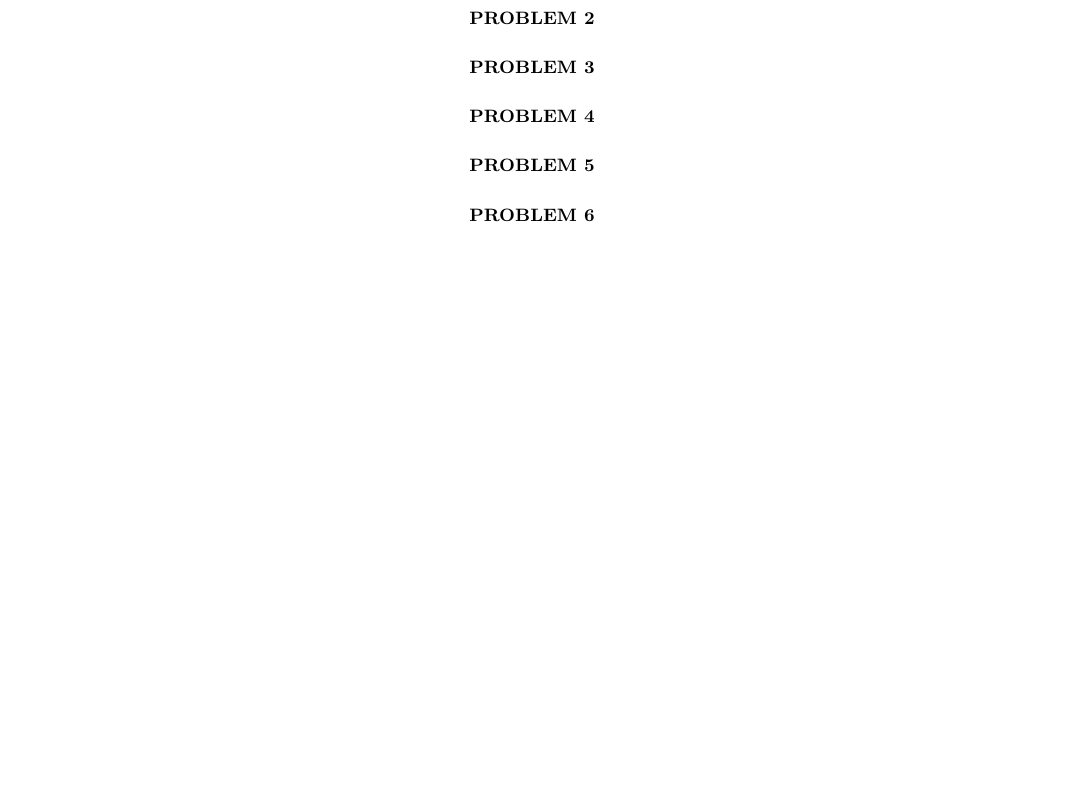
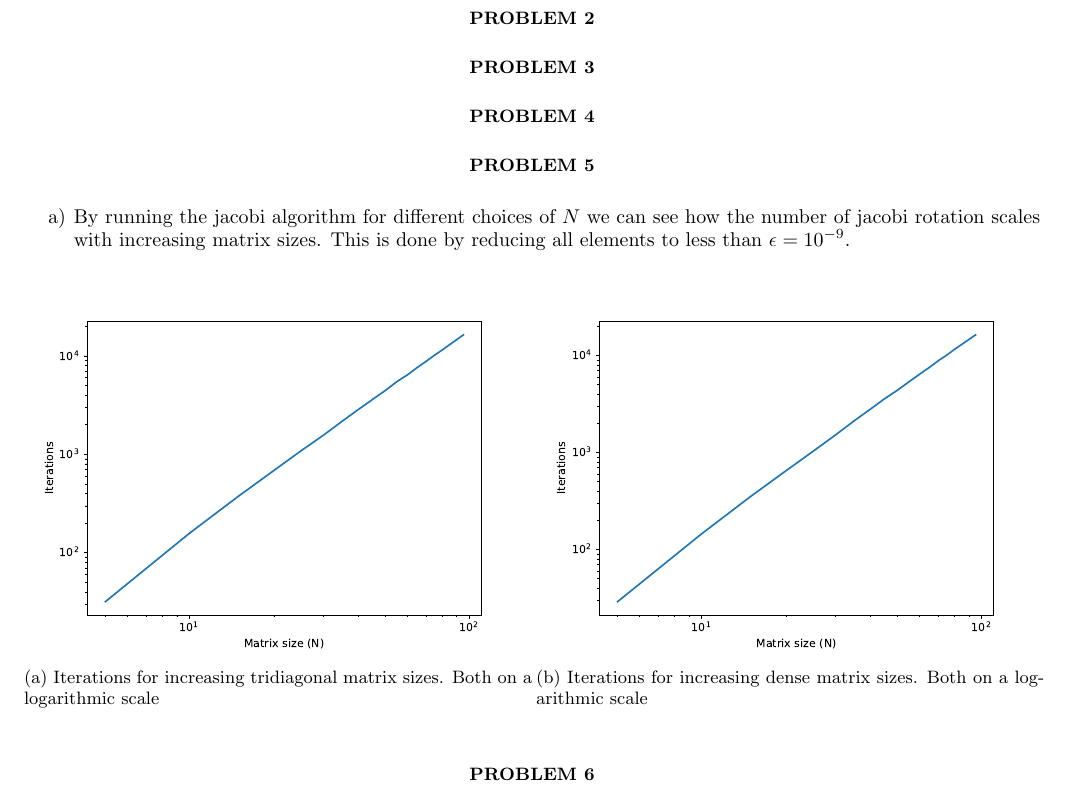
Before and after one commit to Fslippe/FYS4150, a LaTeX paper (project2/latex/project2.tex): part of page 2 of 2, cut so that both start at the same text, the shorter picture padded with empty space. Compiled offline with pdfLaTeX; a LaTeX package or settings file that is missing is left out.

Commit message:
changed problem_5 plots to contain both dense and tridiagonal matrix

```diff
--- a/project2/latex/project2.tex
+++ b/project2/latex/project2.tex
@@ -94,6 +94,23 @@ We also know that $x = \hat{x}L$, so $u(x) = u(\hat{x}L) = u(\hat{x}) + u(L) = u
 \section*{Problem 4}
 
 \section*{Problem 5}
+\begin{enumerate}[label=\alph*)]
+  \item By running the jacobi algorithm for different choices of $N$ we can see how the number of jacobi rotation scales with increasing matrix sizes. This is done by reducing all elements to less than $\epsilon = 10^{-9}$.
+  \begin{figure}[H]
+    \begin{subfigure}{.5 \textwidth}
+      \centering
+      \includegraphics[width=\textwidth]{../figures/N_iter_log.pdf}
+      \caption{Iterations for increasing tridiagonal matrix sizes. Both on a logarithmic scale}
+      \label{fig:N_iter_log}
+    \end{subfigure}
+    \begin{subfigure}{.5 \textwidth}
+      \centering
+      \includegraphics[width=\textwidth]{../figures/N_iter_log_dense.pdf}
+      \caption{Iterations for increasing dense matrix sizes. Both on a logarithmic scale}
+      \label{fig:N_iter_log_dense}
+    \end{subfigure}
+  \end{figure}
+\end{enumerate}
 
 \section*{Problem 6}
 
```
Also changed, not shown: project2/figures/N_iter_log_dense.pdf, project2/latex/project2.pdf, 2 other files.
